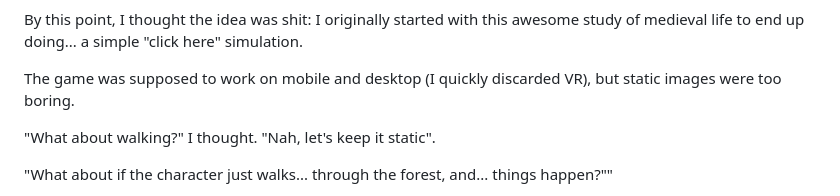
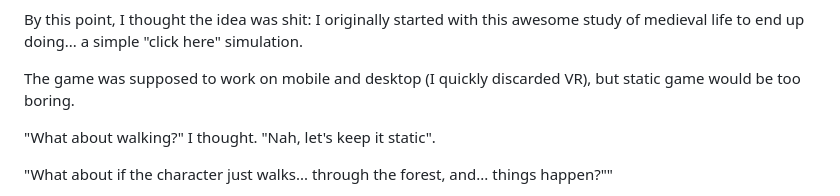
Before and after one commit to wololoa/js13k2023, a Markdown page: postmortem.md, the part around the change. Drawn GitHub-style.

Commit message:
Update postmortem.md (again)

```diff
--- a/postmortem.md
+++ b/postmortem.md
@@ -71,7 +71,7 @@ With some CC0 sprites I found on the web and a few of my own, I made this:
 
 By this point, I thought the idea was shit: I originally started with this awesome study of medieval life to end up doing... a simple "click here" simulation.
 
-The game was supposed to work on mobile and desktop (I quickly discarded VR), but static images were too boring.
+The game was supposed to work on mobile and desktop (I quickly discarded VR), but static game would be too boring.
 
 "What about walking?" I thought. "Nah, let's keep it static".
 
```
